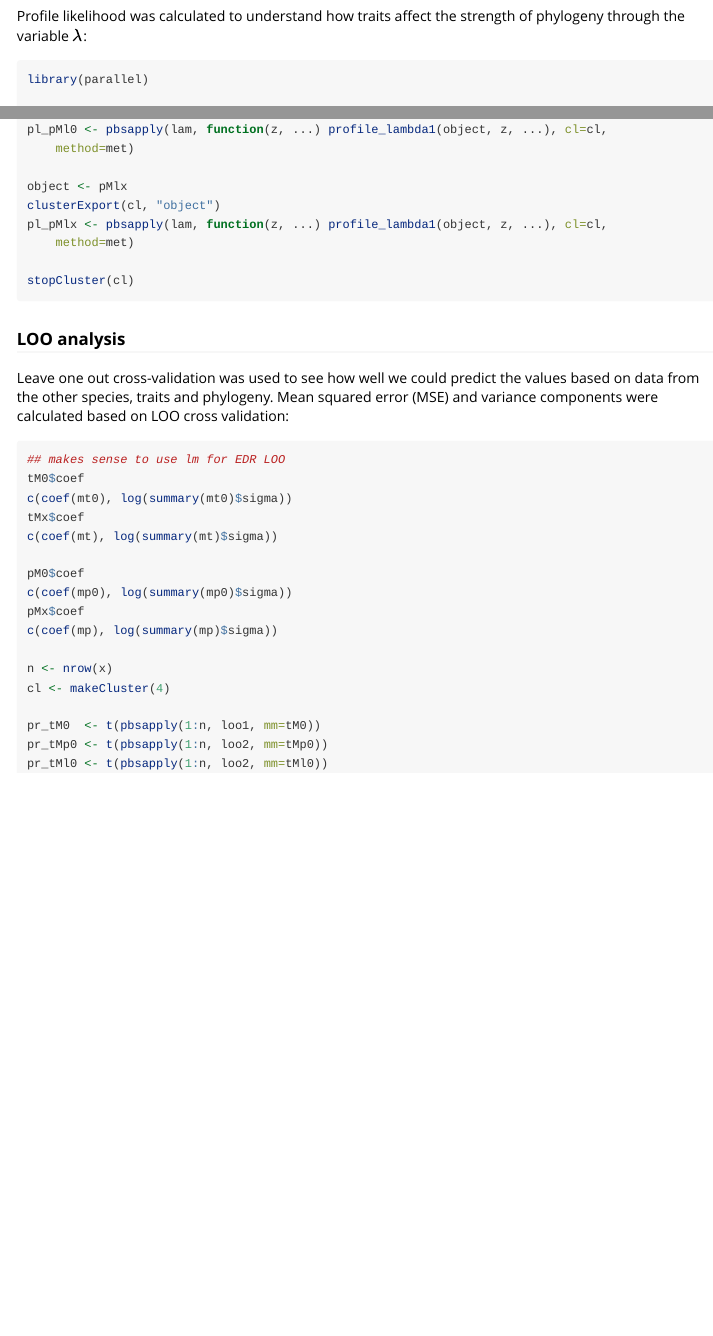
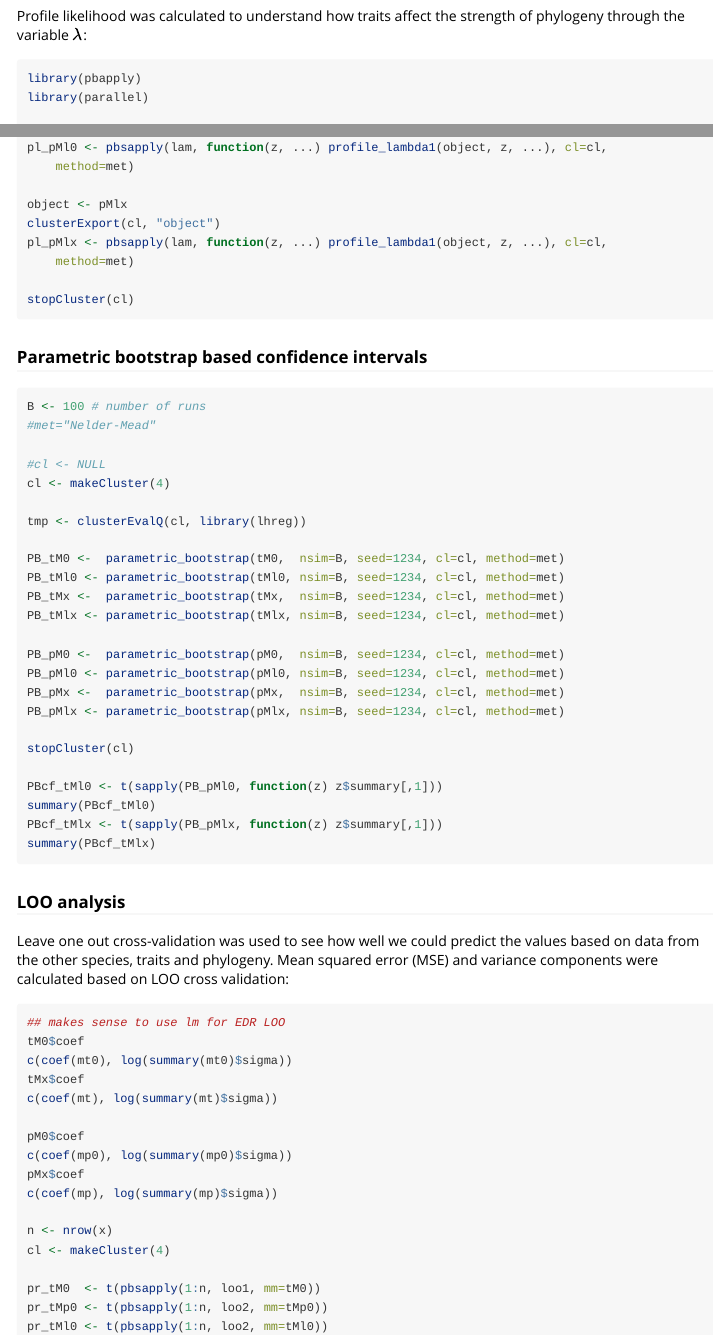
Before and after one commit to borealbirds/lhreg, an R Markdown document (vignettes/lhreg.Rmd): the page in a window 1100 px wide, from 12190 px down before the commit and from 12230 px down after it, so that both start at the same text, and a second part further down, joined at a grey line. Rendered offline with R 4.5, knitr and Pandoc, with nearby package versions; some code elsewhere in the file could not run offline.

Commit message:
using bootstrap

````diff
--- a/vignettes/lhreg.Rmd
+++ b/vignettes/lhreg.Rmd
@@ -259,6 +262,7 @@ Profile likelihood was calculated to understand how traits affect the
 strength of phylogeny through the variable $\lambda$:
 
 ```{r profile-lik,eval=FALSE}
+library(pbapply)
 library(parallel)
 
 lam <- seq(0, 2, by=0.01)
@@ -288,6 +292,38 @@ pl_pMlx <- pbsapply(lam, function(z, ...) profile_lambda1(object, z, ...), cl=cl
     method=met)
 
 stopCluster(cl)
+```
+
+### Parametric bootstrap based confidence intervals
+
+
+
+```{r par-boot,eval=FALSE}
+B <- 100 # number of runs
+#met="Nelder-Mead"
+
+#cl <- NULL
+cl <- makeCluster(4)
+
+tmp <- clusterEvalQ(cl, library(lhreg))
+
+PB_tM0 <-  parametric_bootstrap(tM0,  nsim=B, seed=1234, cl=cl, method=met)
+PB_tMl0 <- parametric_bootstrap(tMl0, nsim=B, seed=1234, cl=cl, method=met)
+PB_tMx <-  parametric_bootstrap(tMx,  nsim=B, seed=1234, cl=cl, method=met)
+PB_tMlx <- parametric_bootstrap(tMlx, nsim=B, seed=1234, cl=cl, method=met)
+
+PB_pM0 <-  parametric_bootstrap(pM0,  nsim=B, seed=1234, cl=cl, method=met)
+PB_pMl0 <- parametric_bootstrap(pMl0, nsim=B, seed=1234, cl=cl, method=met)
+PB_pMx <-  parametric_bootstrap(pMx,  nsim=B, seed=1234, cl=cl, method=met)
+PB_pMlx <- parametric_bootstrap(pMlx, nsim=B, seed=1234, cl=cl, method=met)
+
+stopCluster(cl)
+
+PBcf_tMl0 <- t(sapply(PB_pMl0, function(z) z$summary[,1]))
+summary(PBcf_tMl0)
+PBcf_tMlx <- t(sapply(PB_pMlx, function(z) z$summary[,1]))
+summary(PBcf_tMlx)
+
 ```
 
 ### LOO analysis
````
Also changed, not shown: vignettes/lhreg.Rmd (7 more changed lines).
